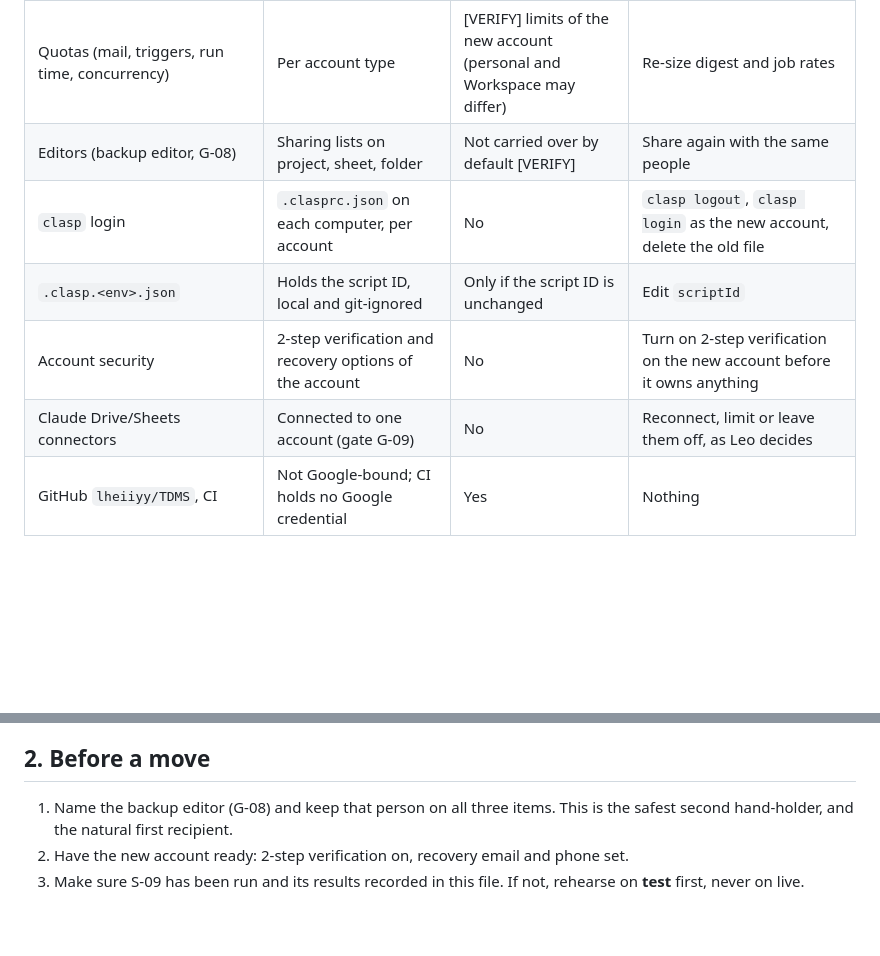
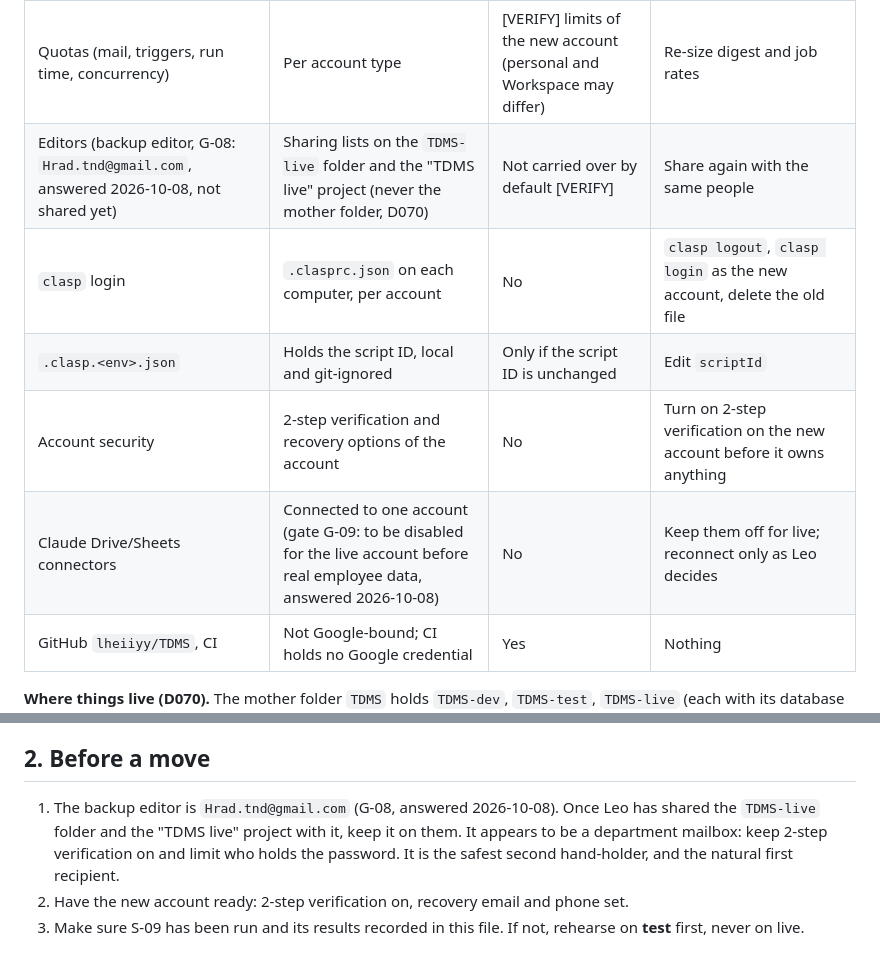
Before and after one commit to lheiiyy/TDMS, a Markdown page: docs/runbooks/account-transfer.md, 2 parts joined by grey strips. Drawn GitHub-style; blank space fills up the shorter version.

```diff
--- a/docs/runbooks/account-transfer.md
+++ b/docs/runbooks/account-transfer.md
@@ -17,11 +17,11 @@ Status: **draft. No step has been rehearsed.** Decision: D069 (one personal Gmai
 | Authorisation of scopes | The owner authorises the script | [VERIFY] what the new owner must do on first run | Open the project and run once as the new owner |
 | Mail sender (CFG-007) | The address that sends reset links and notices | [VERIFY] whether the new account may send as the configured address and its daily mail limit | Change CFG-007 to the new account |
 | Quotas (mail, triggers, run time, concurrency) | Per account type | [VERIFY] limits of the new account (personal and Workspace may differ) | Re-size digest and job rates |
-| Editors (backup editor, G-08) | Sharing lists on project, sheet, folder | Not carried over by default [VERIFY] | Share again with the same people |
+| Editors (backup editor, G-08: `Hrad.tnd@gmail.com`, answered 2026-10-08, not shared yet) | Sharing lists on the `TDMS-live` folder and the "TDMS live" project (never the mother folder, D070) | Not carried over by default [VERIFY] | Share again with the same people |
 | `clasp` login | `.clasprc.json` on each computer, per account | No | `clasp logout`, `clasp login` as the new account, delete the old file |
 | `.clasp.<env>.json` | Holds the script ID, local and git-ignored | Only if the script ID is unchanged | Edit `scriptId` |
 | Account security | 2-step verification and recovery options of the account | No | Turn on 2-step verification on the new account before it owns anything |
-| Claude Drive/Sheets connectors | Connected to one account (gate G-09) | No | Reconnect, limit or leave them off, as Leo decides |
+| Claude Drive/Sheets connectors | Connected to one account (gate G-09: to be disabled for the live account before real employee data, answered 2026-10-08) | No | Keep them off for live; reconnect only as Leo decides |
 | GitHub `lheiiyy/TDMS`, CI | Not Google-bound; CI holds no Google credential | Yes | Nothing |
 
 **Where things live (D070).** The mother folder `TDMS` holds `TDMS-dev`, `TDMS-test`, `TDMS-live` (each with its database sheet) and `_apps-script`. Apps Script projects are created at script.google.com and moved by hand into `_apps-script`; whether a project counts as part of the folder when ownership moves is [VERIFY]. Moving a Drive item keeps its ID (confirmed for the folders and sheets on 2026-10-08), so `DRIVE_ROOT_ID` and `DB_ID` are not affected by the layout.
@@ -30,7 +30,7 @@ TDMS users and audit columns use employee IDs (D024), not Google accounts, so hi
 
 ## 2. Before a move
 
-1. Name the backup editor (G-08) and keep that person on all three items. This is the safest second hand-holder, and the natural first recipient.
+1. The backup editor is `Hrad.tnd@gmail.com` (G-08, answered 2026-10-08). Once Leo has shared the `TDMS-live` folder and the "TDMS live" project with it, keep it on them. It appears to be a department mailbox: keep 2-step verification on and limit who holds the password. It is the safest second hand-holder, and the natural first recipient.
 2. Have the new account ready: 2-step verification on, recovery email and phone set.
 3. Make sure S-09 has been run and its results recorded in this file. If not, rehearse on **test** first, never on live.
 
```
Also changed, not shown: docs/CHANGELOG.md (+1 -0 lines), docs/PROJECT-STATE.md (+3 -3 lines).
